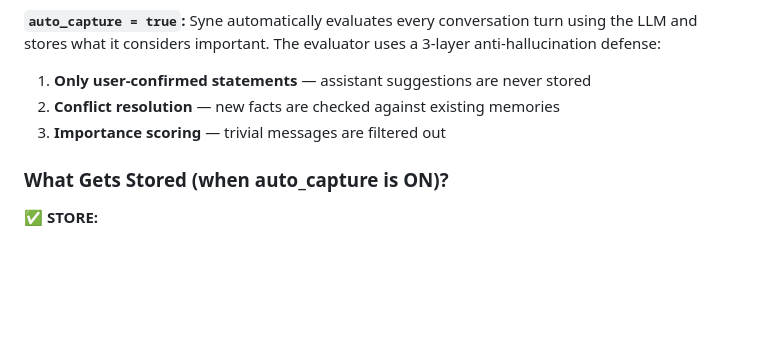
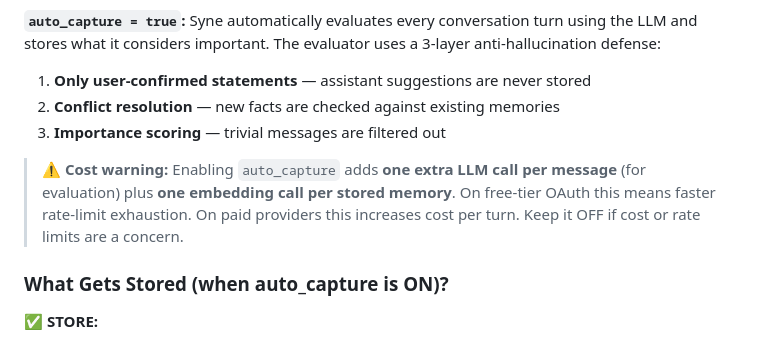
Before and after one commit to riyogarta/syne, a Markdown page: README.md, the part around the change. GitHub-like rendering; blank space fills up the shorter version.

Commit message:
Add cost warning for auto_capture = true (extra LLM + embedding calls per message)

```diff
--- a/README.md
+++ b/README.md
@@ -420,6 +420,8 @@ Syne automatically evaluates every conversation turn using the LLM and stores wh
 2. **Conflict resolution** — new facts are checked against existing memories
 3. **Importance scoring** — trivial messages are filtered out
 
+> ⚠️ **Cost warning:** Enabling `auto_capture` adds **one extra LLM call per message** (for evaluation) plus **one embedding call per stored memory**. On free-tier OAuth this means faster rate-limit exhaustion. On paid providers this increases cost per turn. Keep it OFF if cost or rate limits are a concern.
+
 ### What Gets Stored (when auto_capture is ON)?
 
 ✅ **STORE:**
```
